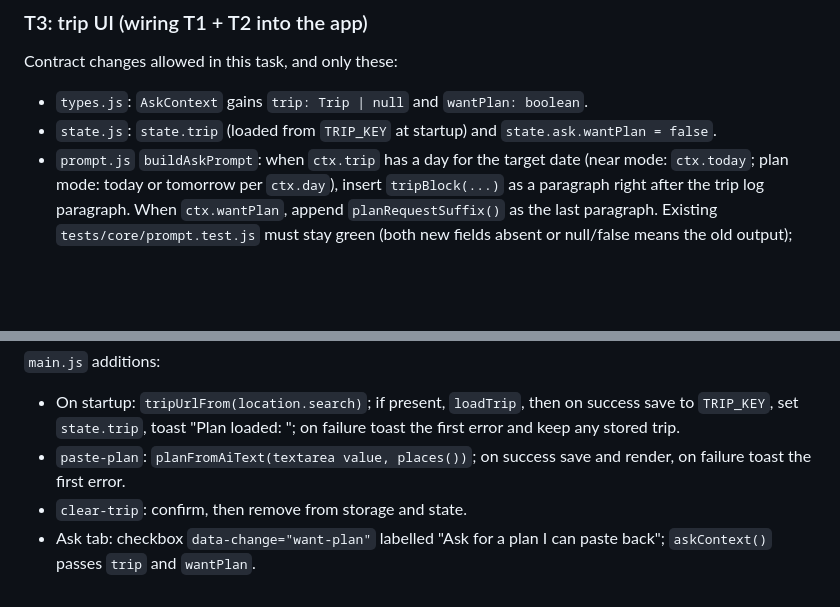
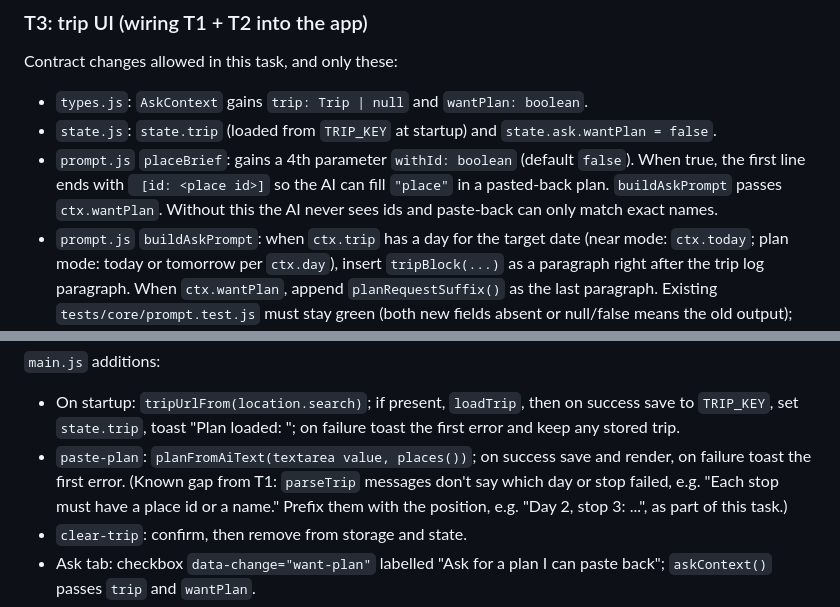
Before and after one commit to WangWeiCheng-TJ/Taiwan-Guidebook, a Markdown page: docs/SPEC.md, 2 parts joined by grey strips. GitHub-like rendering; blank space fills up the shorter version.

Commit message:
docs(spec): T3 must expose place ids to the AI and positional parse errors
Found while reviewing T2: the Ask AI prompt never shows guidebook ids,
so a pasted-back plan can only link places by exact name.

Co-Authored-By: Claude Opus 5.5 <noreply@anthropic.com>

```diff
--- a/docs/SPEC.md
+++ b/docs/SPEC.md
@@ -83,6 +83,7 @@ Contract changes allowed in this task, and only these:
 
 - `types.js`: `AskContext` gains `trip: Trip | null` and `wantPlan: boolean`.
 - `state.js`: `state.trip` (loaded from `TRIP_KEY` at startup) and `state.ask.wantPlan = false`.
+- `prompt.js` `placeBrief`: gains a 4th parameter `withId: boolean` (default `false`). When true, the first line ends with ` [id: <place id>]` so the AI can fill `"place"` in a pasted-back plan. `buildAskPrompt` passes `ctx.wantPlan`. Without this the AI never sees ids and paste-back can only match exact names.
 - `prompt.js` `buildAskPrompt`: when `ctx.trip` has a day for the target date (near mode: `ctx.today`; plan mode: today or tomorrow per `ctx.day`), insert `tripBlock(...)` as a paragraph right after the trip log paragraph. When `ctx.wantPlan`, append `planRequestSuffix()` as the last paragraph. Existing `tests/core/prompt.test.js` must stay green (both new fields absent or null/false means the old output); add new tests for the two new paragraphs.
 
 New view `app/js/views/trip.js`:
@@ -97,7 +98,7 @@ New view `app/js/views/trip.js`:
 
 `main.js` additions:
 - On startup: `tripUrlFrom(location.search)`; if present, `loadTrip`, then on success save to `TRIP_KEY`, set `state.trip`, toast "Plan loaded: <title>"; on failure toast the first error and keep any stored trip.
-- `paste-plan`: `planFromAiText(textarea value, places())`; on success save and render, on failure toast the first error.
+- `paste-plan`: `planFromAiText(textarea value, places())`; on success save and render, on failure toast the first error. (Known gap from T1: `parseTrip` messages don't say which day or stop failed, e.g. "Each stop must have a place id or a name." Prefix them with the position, e.g. "Day 2, stop 3: ...", as part of this task.)
 - `clear-trip`: confirm, then remove from storage and state.
 - Ask tab: checkbox `data-change="want-plan"` labelled "Ask for a plan I can paste back"; `askContext()` passes `trip` and `wantPlan`.
 - `sw.js`: add `js/views/trip.js` to `SHELL`, bump `CACHE`.
```
